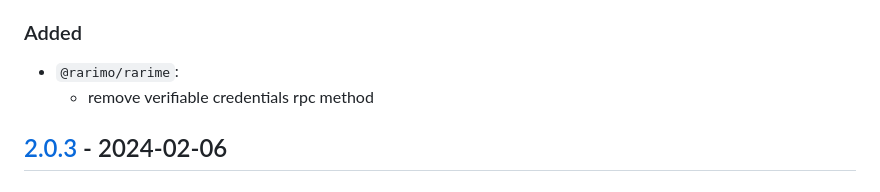
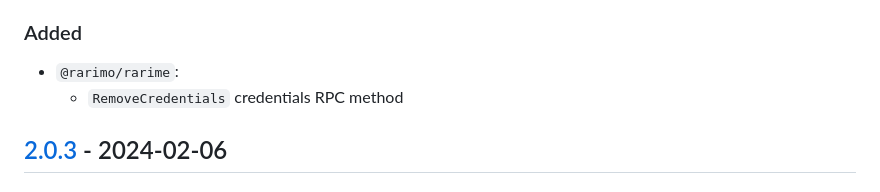
Before and after one commit to rarimo/rarime, a Markdown page: CHANGELOG.md, the part around the change. GitHub-like rendering.

Commit message:
Update CHANGELOG.md
Co-authored-by: Ihor Diachenko <ih.diachenko@gmail.com>

```diff
--- a/CHANGELOG.md
+++ b/CHANGELOG.md
@@ -8,7 +8,7 @@ and this project adheres to [Semantic Versioning](https://semver.org/spec/v2.0.0
 [Unreleased]
 ### Added
 - `@rarimo/rarime`:
-  - remove verifiable credentials rpc method
+  - `RemoveCredentials` credentials RPC method
 
 ## [2.0.3] - 2024-02-06
 ### Changed
```
